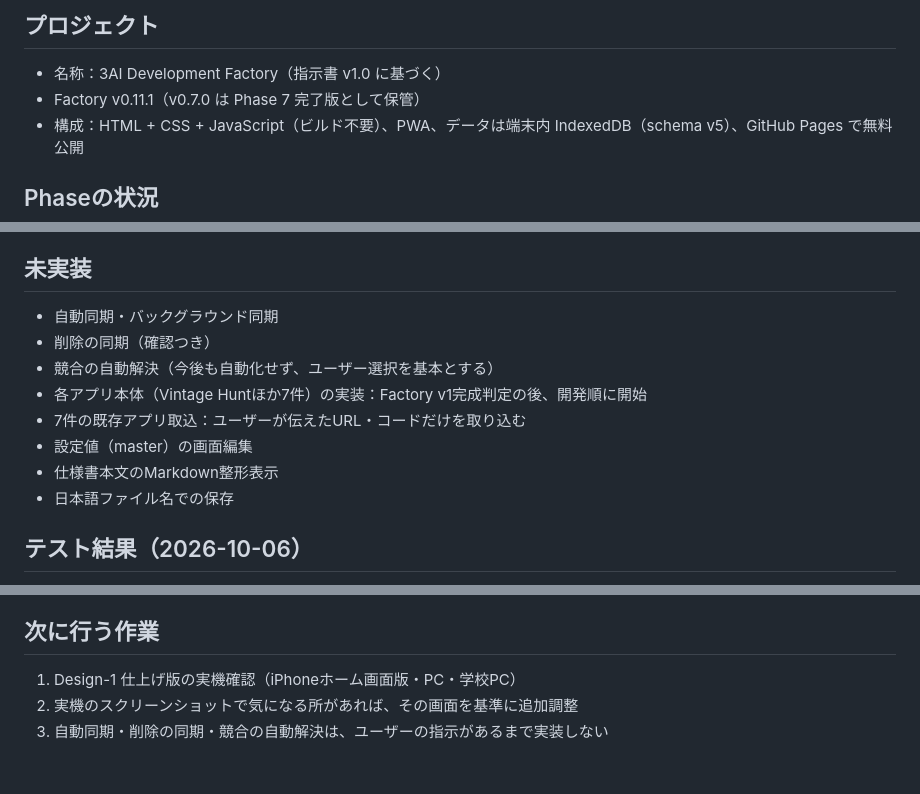
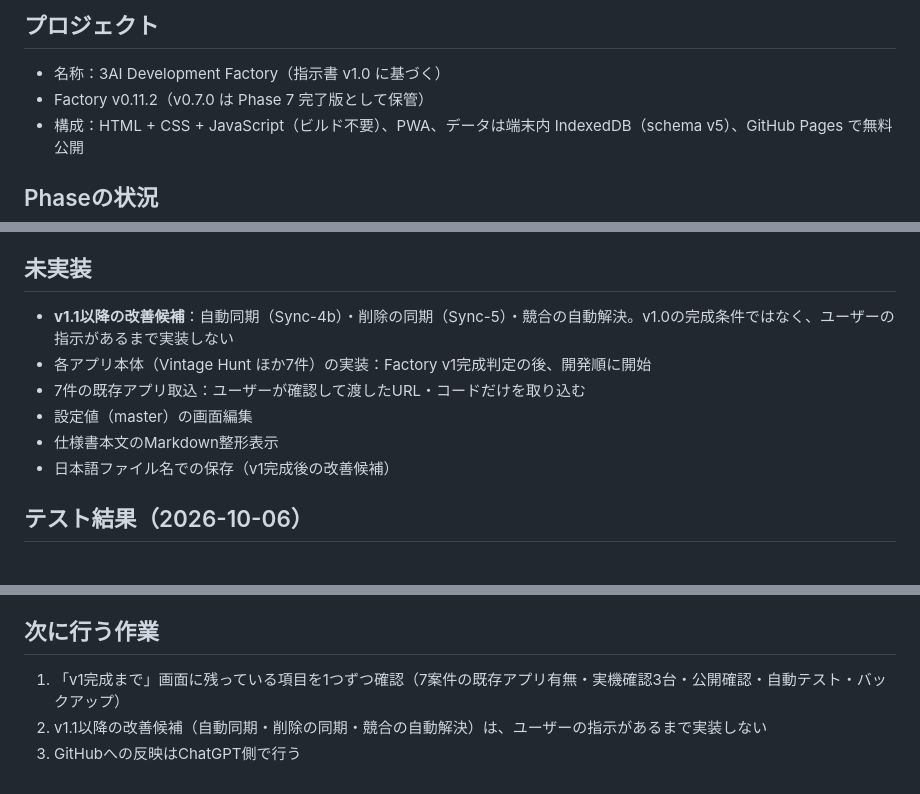
Before and after one commit to 6p5ts2kb5b-cyber/3ai-development-factory, a Markdown page: docs/HANDOFF.md, 3 parts joined by grey strips. Drawn GitHub-style.

Commit message:
Update handoff for v0.11.2 scope

```diff
--- a/docs/HANDOFF.md
+++ b/docs/HANDOFF.md
@@ -4,7 +4,7 @@
 
 ## プロジェクト
 - 名称：3AI Development Factory（指示書 v1.0 に基づく）
-- Factory v0.11.1（v0.7.0 は Phase 7 完了版として保管）
+- Factory v0.11.2（v0.7.0 は Phase 7 完了版として保管）
 - 構成：HTML + CSS + JavaScript（ビルド不要）、PWA、データは端末内 IndexedDB（schema v5）、GitHub Pages で無料公開
 
 ## Phaseの状況
@@ -117,14 +117,12 @@ PWA土台、IndexedDB、共通項目自動付与、変更履歴、ゴミ箱/復
 - config/firebase.json に Factory用Firebase（factory-5b335）を設定済み。承認済みドメイン 6p5ts2kb5b-cyber.github.io
 
 ## 未実装
-- 自動同期・バックグラウンド同期
-- 削除の同期（確認つき）
-- 競合の自動解決（今後も自動化せず、ユーザー選択を基本とする）
-- 各アプリ本体（Vintage Huntほか7件）の実装：Factory v1完成判定の後、開発順に開始
-- 7件の既存アプリ取込：ユーザーが伝えたURL・コードだけを取り込む
+- **v1.1以降の改善候補**：自動同期（Sync-4b）・削除の同期（Sync-5）・競合の自動解決。v1.0の完成条件ではなく、ユーザーの指示があるまで実装しない
+- 各アプリ本体（Vintage Hunt ほか7件）の実装：Factory v1完成判定の後、開発順に開始
+- 7件の既存アプリ取込：ユーザーが確認して渡したURL・コードだけを取り込む
 - 設定値（master）の画面編集
 - 仕様書本文のMarkdown整形表示
-- 日本語ファイル名での保存
+- 日本語ファイル名での保存（v1完成後の改善候補）
 
 ## テスト結果（2026-10-06）
 - ブラウザ内自動テスト 84/84（Sync-1:5・Sync-2-1:2・Sync-2-2:4・個人情報:1・Sync-2-3:3・Sync-2-4:3・Sync-3:5）
@@ -166,6 +164,6 @@ PWA土台、IndexedDB、共通項目自動付与、変更履歴、ゴミ箱/復
 
 
 ## 次に行う作業
-1. Design-1 仕上げ版の実機確認（iPhoneホーム画面版・PC・学校PC）
-2. 実機のスクリーンショットで気になる所があれば、その画面を基準に追加調整
-3. 自動同期・削除の同期・競合の自動解決は、ユーザーの指示があるまで実装しない
+1. 「v1完成まで」画面に残っている項目を1つずつ確認（7案件の既存アプリ有無・実機確認3台・公開確認・自動テスト・バックアップ）
+2. v1.1以降の改善候補（自動同期・削除の同期・競合の自動解決）は、ユーザーの指示があるまで実装しない
+3. GitHubへの反映はChatGPT側で行う
```
